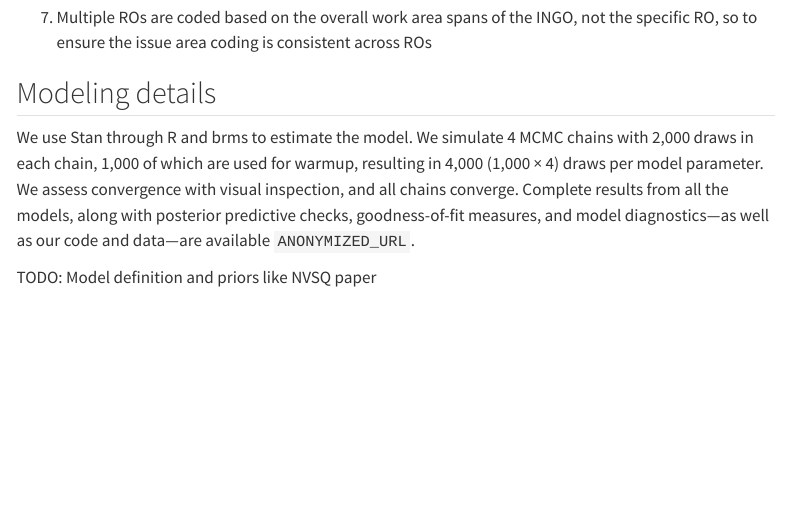
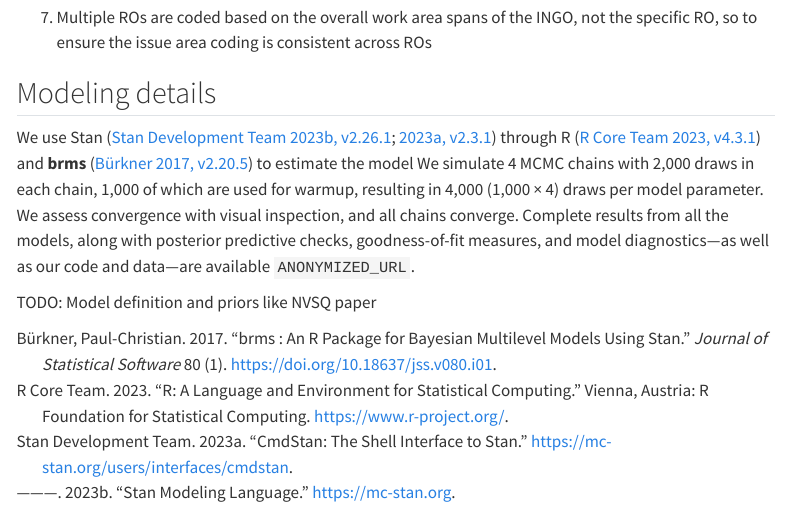
Before and after one commit to andrewheiss/compassionate-clam, a Quarto document (manuscript/appendix.qmd): the page in a window 1100 px wide, from 1010 px down. Rendered offline with R 4.5, knitr and Pandoc in place of Quarto, with nearby package versions; menus at the side of the page are left out.

Commit message:
Add software references

```diff
--- a/manuscript/appendix.qmd
+++ b/manuscript/appendix.qmd
@@ -74,6 +74,6 @@ If multiple work, e.g., poverty alleviation, education, health can be encompasse
 
 ## Modeling details
 
-We use Stan through R and brms to estimate the model. We simulate 4 MCMC chains with 2,000 draws in each chain, 1,000 of which are used for warmup, resulting in 4,000 (1,000 × 4) draws per model parameter. We assess convergence with visual inspection, and all chains converge. Complete results from all the models, along with posterior predictive checks, goodness-of-fit measures, and model diagnostics—as well as our code and data—are available `ANONYMIZED_URL`.
+We use Stan [@Stan-2-26-1 v2.26.1; @cmdstan-2-3-1 v2.3.1] through R [@rproject-4-3-1 v4.3.1] and **brms** [@Burkner:2017 v2.20.5] to estimate the model We simulate 4 MCMC chains with 2,000 draws in each chain, 1,000 of which are used for warmup, resulting in 4,000 (1,000 × 4) draws per model parameter. We assess convergence with visual inspection, and all chains converge. Complete results from all the models, along with posterior predictive checks, goodness-of-fit measures, and model diagnostics—as well as our code and data—are available `ANONYMIZED_URL`.
 
 TODO: Model definition and priors like NVSQ paper
--- a/manuscript/references.bib
+++ b/manuscript/references.bib
@@ -22,6 +22,17 @@
   urldate = {2023-12-01},
   langid = {english},
   organization = {{ChinaFile}}
+}
+
+@article{Burkner:2017,
+  title = {{{brms}} : An {{R}} Package for {{Bayesian}} Multilevel Models Using {{Stan}}},
+  author = {Bürkner, Paul-Christian},
+  date = {2017},
+  journaltitle = {Journal of Statistical Software},
+  volume = {80},
+  number = {1},
+  doi = {10.18637/jss.v080.i01},
+  langid = {english}
 }
 
 @book{Bush:2015,
@@ -147,6 +158,14 @@
   author = {{CIVICUS}},
   date = {2023},
   url = {https://monitor.civicus.org/}
+}
+
+@software{cmdstan-2-3-1,
+  title = {{{CmdStan}}: {{The}} Shell Interface to {{Stan}}},
+  author = {{Stan Development Team}},
+  date = {2023},
+  url = {https://mc-stan.org/users/interfaces/cmdstan},
+  version = {2.3.1}
 }
 
 @article{Corsetti:2019,
@@ -662,6 +681,16 @@
   url = {https://timesofindia.indiatimes.com/india/14500-ngos-banned-by-govt-from-receiving-foreign-funds/articleshow/72366997.cms}
 }
 
+@software{rproject-4-3-1,
+  title = {R: {{A Language}} and {{Environment}} for {{Statistical Computing}}},
+  author = {{R Core Team}},
+  date = {2023},
+  location = {{Vienna, Austria}},
+  url = {https://www.r-project.org/},
+  organization = {{R Foundation for Statistical Computing}},
+  version = {4.3.1}
+}
+
 @article{Shieh:2018,
   title = {The {{Chinese}} State and Overseas {{NGOs}}: {{From}} Regulatory Ambiguity to the Overseas {{NGO}} Law},
   shorttitle = {The Chinese State and Overseas {{NGOs}}},
@@ -760,6 +789,15 @@
   abstract = {This chapter examines the ways international NGOs (INGOs) in China survived in the relatively law-less period before the introduction of an INGO Law in 2017, comparing and contrasting their strategies with those of domestic grassroots groups in the same era. While for many decades the lack of legal regulations governing INGO activities in China allowed outside groups to pursue a range of issues in cooperation with particular state actors, the INGO Law disrupts the previous status quo. The carefully built trust relationships and resource flows that allowed INGOs to work relatively unencumbered by state oversight have now been replaced by much closer state monitoring and approval systems, substantially constraining the influence of global civil society and its potential to destabilize authoritarian norms and practices.},
   isbn = {978-1-00-325680-9},
   pagetotal = {17}
+}
+
+@software{Stan-2-26-1,
+  title = {Stan {{Modeling Language}}},
+  author = {{Stan Development Team}},
+  date = {2023},
+  url = {https://mc-stan.org},
+  urldate = {2017-08-02},
+  version = {2.26.1}
 }
 
 @article{StrachwitzToepler:2022,
```
